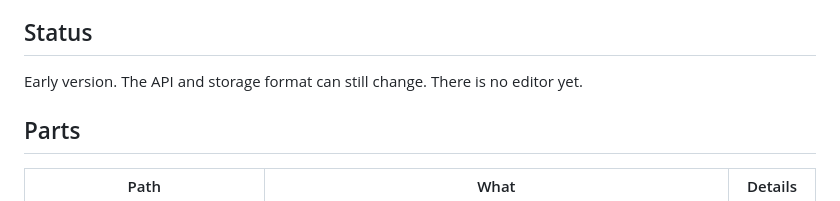
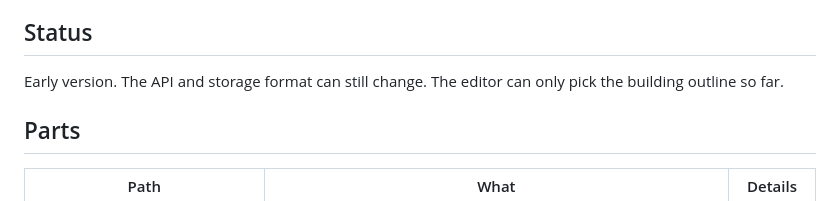
Before and after one commit to BIM-Tools/ha-spatial, a Markdown page: README.md, the part around the change. Rendered like a GitHub page.

Commit message:
docs: Describe the outline in the site centre and the editor state

```diff
--- a/README.md
+++ b/README.md
@@ -11,7 +11,7 @@ Room footprints for Home Assistant areas, on the same map as your zones.
 
 ## Status
 
-Early version. The API and storage format can still change. There is no editor yet.
+Early version. The API and storage format can still change. The editor can only pick the building outline so far.
 
 ## Parts
 
```
Also changed, not shown: AGENTS.md (+2 -2 lines), custom_components/spatial/README.md (+1 -1 lines).
